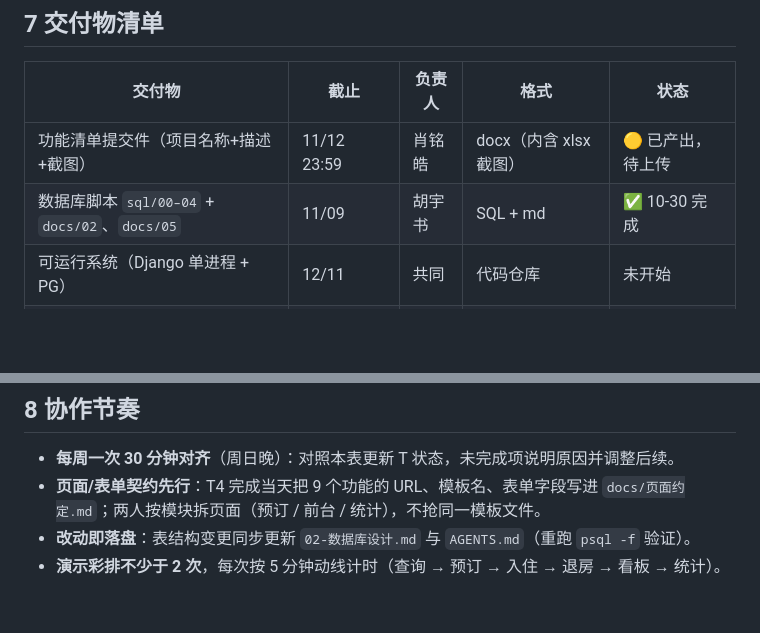
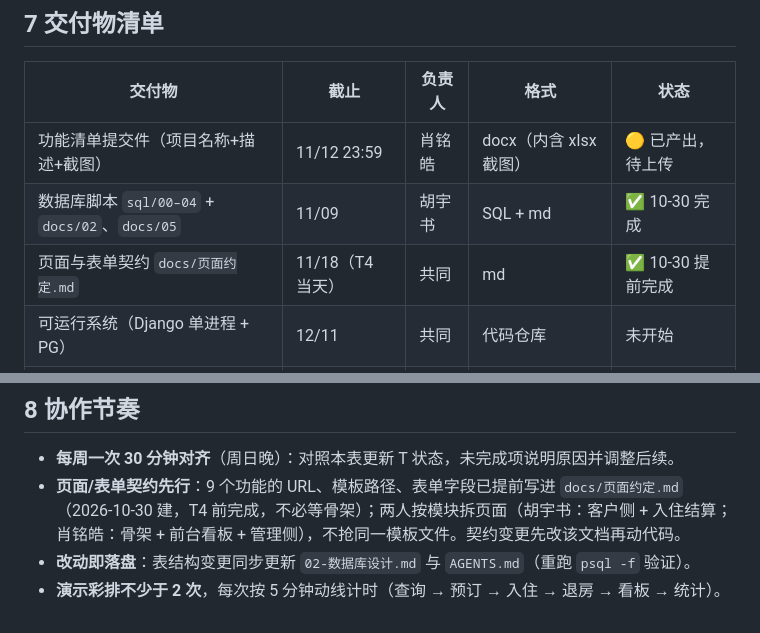
Before and after one commit to EdwardXiao-bit/yunqi-hotel-pms, a Markdown page: docs/03-实施计划.md, 2 parts joined by grey strips. GitHub-like rendering; blank space fills up the shorter version.

```diff
--- a/docs/03-实施计划.md
+++ b/docs/03-实施计划.md
@@ -193,6 +217,7 @@ sql/
 | --- | --- | --- | --- | --- |
 | 功能清单提交件（项目名称+描述+截图） | 11/12 23:59 | 肖铭皓 | docx（内含 xlsx 截图） | 🟡 已产出，待上传 |
 | 数据库脚本 `sql/00–04` + `docs/02`、`docs/05` | 11/09 | 胡宇书 | SQL + md | ✅ 10-30 完成 |
+| 页面与表单契约 `docs/页面约定.md` | 11/18（T4 当天） | 共同 | md | ✅ 10-30 提前完成 |
 | 可运行系统（Django 单进程 + PG） | 12/11 | 共同 | 代码仓库 | 未开始 |
 | 测试记录（功能 + 异常用例） | 12/11 | 胡宇书 | md + 截图 | 未开始 |
 | 课程报告（6 章，A4 打印） | 第 15 周检查时 | 共同 | docx / pdf | 未开始 |
@@ -201,6 +226,6 @@ sql/
 ## 8 协作节奏
 
 - **每周一次 30 分钟对齐**（周日晚）：对照本表更新 T 状态，未完成项说明原因并调整后续。
-- **页面/表单契约先行**：T4 完成当天把 9 个功能的 URL、模板名、表单字段写进 `docs/页面约定.md`；两人按模块拆页面（预订 / 前台 / 统计），不抢同一模板文件。
+- **页面/表单契约先行**：9 个功能的 URL、模板路径、表单字段已提前写进 `docs/页面约定.md`（2026-10-30 建，T4 前完成，不必等骨架）；两人按模块拆页面（胡宇书：客户侧 + 入住结算；肖铭皓：骨架 + 前台看板 + 管理侧），不抢同一模板文件。契约变更先改该文档再动代码。
 - **改动即落盘**：表结构变更同步更新 `02-数据库设计.md` 与 `AGENTS.md`（重跑 `psql -f` 验证）。
 - **演示彩排不少于 2 次**，每次按 5 分钟动线计时（查询 → 预订 → 入住 → 退房 → 看板 → 统计）。
```
Also changed, not shown: other parts of docs/03-实施计划.md (+43 -19 lines), AGENTS.md (+2 -0 lines), docs/页面约定.md (added, +133 -0 lines).
